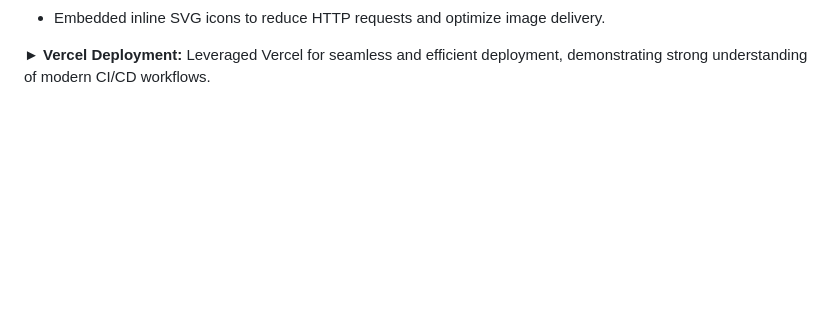
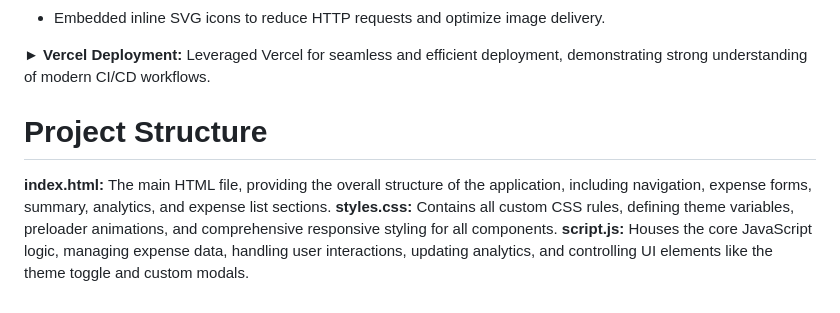
Before and after one commit to Dileepkumar-44/Personal-Expense-Tracker, a Markdown page: README.md, the part around the change. Rendered like a GitHub page; blank space fills up the shorter version.

Commit message:
Project Structure
**index.html:** The main HTML file, providing the overall structure of the application, including navigation, expense forms, summary, analytics, and expense list sections.
**styles.css:** Contains all custom CSS rules, defining theme variables, preloader animations, and comprehensive responsive styling for all components.
**script.js:** Houses the core JavaScript logic, managing expense data, handling user interactions, updating analytics, and controlling UI elements like the theme toggle and custom modals.

```diff
--- a/README.md
+++ b/README.md
@@ -54,6 +54,7 @@ This project highlights a range of concepts and tools I’ve mastered, with a st
 
 ► **Vercel Deployment:** Leveraged Vercel for seamless and efficient deployment, demonstrating strong understanding of modern CI/CD workflows.
 
-#
-
-#
+# Project Structure
+**index.html:** The main HTML file, providing the overall structure of the application, including navigation, expense forms, summary, analytics, and expense list sections.
+**styles.css:** Contains all custom CSS rules, defining theme variables, preloader animations, and comprehensive responsive styling for all components.
+**script.js:** Houses the core JavaScript logic, managing expense data, handling user interactions, updating analytics, and controlling UI elements like the theme toggle and custom modals.
```
